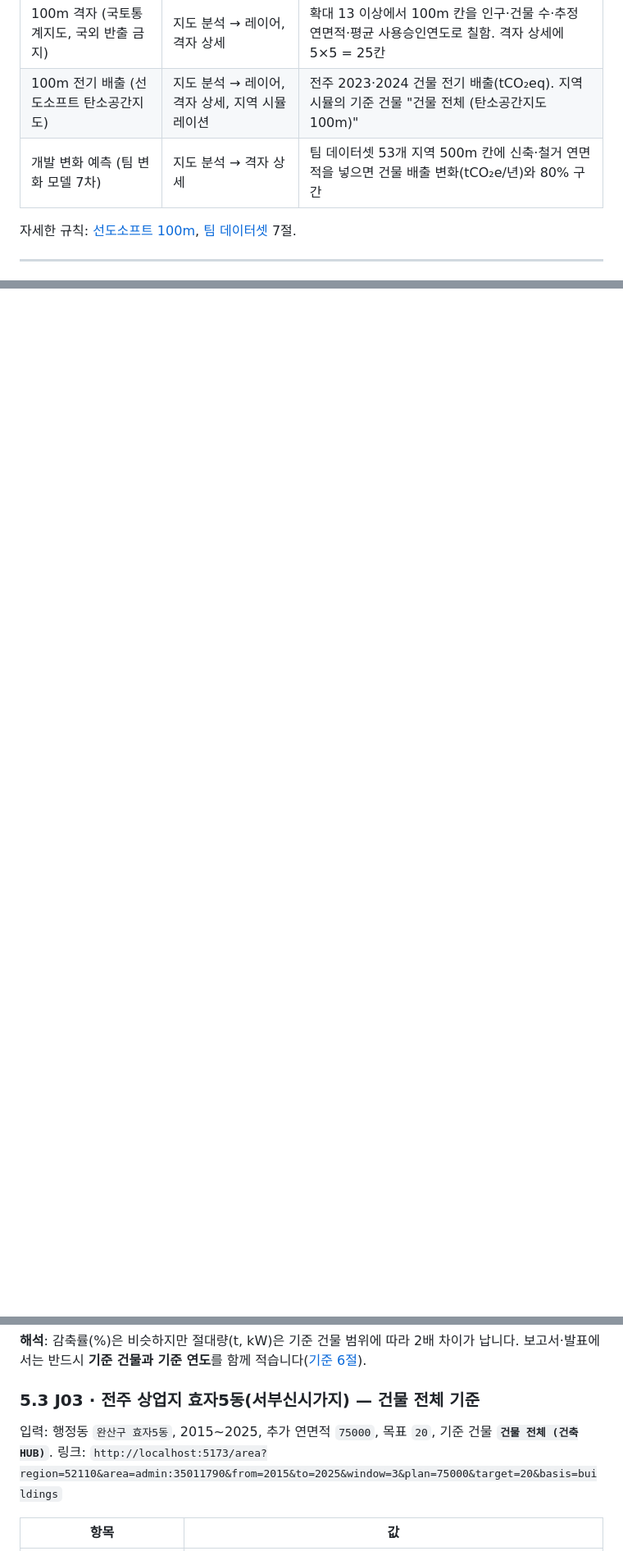
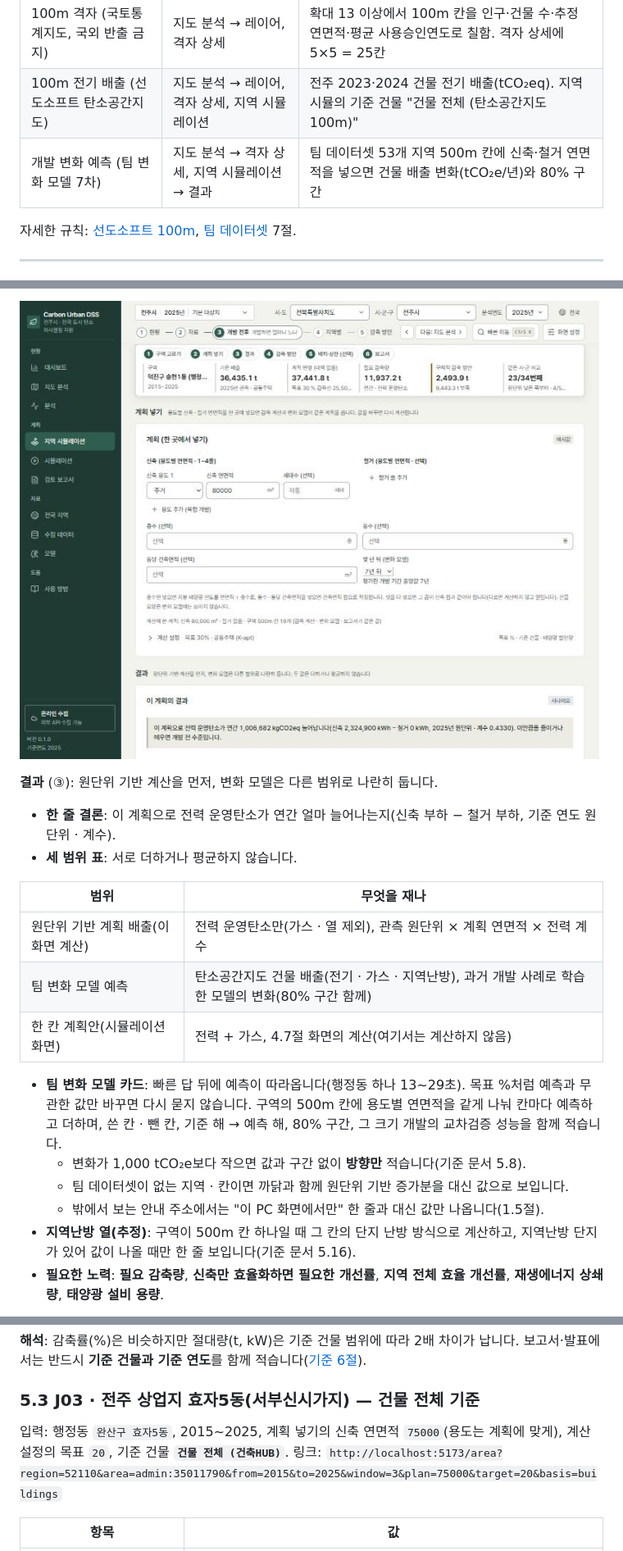
Before and after one commit to shy0401/New-dss, a Markdown page: docs/USER_MANUAL.md, 3 parts joined by grey strips. Shown at 82% size. Rendered like a GitHub page; pictures changed too: docs/images/manual2/m2-43-area-plan.jpg (added); blank space fills up the shorter version.

```diff
--- a/docs/USER_MANUAL.md
+++ b/docs/USER_MANUAL.md
@@ -100,7 +100,7 @@ Carbon Urban DSS는 **관측된 건물 에너지 사용량으로 도시의 운
 |---|---|---|
 | 100m 격자 (국토통계지도, 국외 반출 금지) | 지도 분석 → 레이어, 격자 상세 | 확대 13 이상에서 100m 칸을 인구·건물 수·추정 연면적·평균 사용승인연도로 칠함. 격자 상세에 5×5 = 25칸 |
 | 100m 전기 배출 (선도소프트 탄소공간지도) | 지도 분석 → 레이어, 격자 상세, 지역 시뮬레이션 | 전주 2023·2024 건물 전기 배출(tCO₂eq). 지역 시뮬의 기준 건물 "건물 전체 (탄소공간지도 100m)" |
-| 개발 변화 예측 (팀 변화 모델 7차) | 지도 분석 → 격자 상세 | 팀 데이터셋 53개 지역 500m 칸에 신축·철거 연면적을 넣으면 건물 배출 변화(tCO₂e/년)와 80% 구간 |
+| 개발 변화 예측 (팀 변화 모델 7차) | 지도 분석 → 격자 상세, 지역 시뮬레이션 → 결과 | 팀 데이터셋 53개 지역 500m 칸에 신축·철거 연면적을 넣으면 건물 배출 변화(tCO₂e/년)와 80% 구간 |
 
 자세한 규칙: [선도소프트 100m](SUNDOSOFT_KCSM100.md), [팀 데이터셋](TEAM_DATASET.md) 7절.
 
@@ -357,0 +376,20 @@ scripts\dss.cmd ImportBundle -BundlePath D:\share\carbon-dss-bundle-20261008-xxx
+![계획 넣기](images/manual2/m2-43-area-plan.jpg)
+
+**결과** (③): 원단위 기반 계산을 먼저, 변화 모델은 다른 범위로 나란히 둡니다.
+
+- **한 줄 결론**: 이 계획으로 전력 운영탄소가 연간 얼마 늘어나는지(신축 부하 − 철거 부하, 기준 연도 원단위 · 계수).
+- **세 범위 표**: 서로 더하거나 평균하지 않습니다.
+
+| 범위 | 무엇을 재나 |
+|---|---|
+| 원단위 기반 계획 배출(이 화면 계산) | 전력 운영탄소만(가스 · 열 제외), 관측 원단위 × 계획 연면적 × 전력 계수 |
+| 팀 변화 모델 예측 | 탄소공간지도 건물 배출(전기 · 가스 · 지역난방), 과거 개발 사례로 학습한 모델의 변화(80% 구간 함께) |
+| 한 칸 계획안(시뮬레이션 화면) | 전력 + 가스, 4.7절 화면의 계산(여기서는 계산하지 않음) |
+
+- **팀 변화 모델 카드**: 빠른 답 뒤에 예측이 따라옵니다(행정동 하나 13~29초). 목표 %처럼 예측과 무관한 값만 바꾸면 다시 묻지 않습니다. 구역의 500m 칸에 용도별 연면적을 같게 나눠 칸마다 예측하고 더하며, 쓴 칸 · 뺀 칸, 기준 해 → 예측 해, 80% 구간, 그 크기 개발의 교차검증 성능을 함께 적습니다.
+  - 변화가 1,000 tCO₂e보다 작으면 값과 구간 없이 **방향만** 적습니다(기준 문서 5.8).
+  - 팀 데이터셋이 없는 지역 · 칸이면 까닭과 함께 원단위 기반 증가분을 대신 값으로 보입니다.
+  - 밖에서 보는 안내 주소에서는 "이 PC 화면에서만" 한 줄과 대신 값만 나옵니다(1.5절).
+- **지역난방 열(추정)**: 구역이 500m 칸 하나일 때 그 칸의 단지 난방 방식으로 계산하고, 지역난방 단지가 있어 값이 나올 때만 한 줄 보입니다(기준 문서 5.16).
+- **필요한 노력**: **필요 감축량**, **신축만 효율화하면 필요한 개선률**, **지역 전체 효율 개선률**, **재생에너지 상쇄량**, **태양광 설비 용량**.
+
@@ -653,7 +690,7 @@ J01에서 **기준 건물**만 `건물 전체 (건축HUB)`로 바꿉니다. 링
 
 ### 5.3 J03 · 전주 상업지 효자5동(서부신시가지) — 건물 전체 기준
 
-입력: 행정동 `완산구 효자5동`, 2015~2025, 추가 연면적 `75000`, 목표 `20`, 기준 건물 **`건물 전체 (건축HUB)`**.
+입력: 행정동 `완산구 효자5동`, 2015~2025, 계획 넣기의 신축 연면적 `75000`(용도는 계획에 맞게), 계산 설정의 목표 `20`, 기준 건물 **`건물 전체 (건축HUB)`**.
 링크: `http://localhost:5173/area?region=52110&area=admin:35011790&from=2015&to=2025&window=3&plan=75000&target=20&basis=buildings`
 
 | 항목 | 값 |
```
Also changed, not shown: other parts of docs/USER_MANUAL.md (+57 -40 lines), docs/records/2026-11-23-u6-area-manual.md (added, +28 -0 lines), docs/records/README.md (+1 -0 lines), docs/images/manual2/m2-44-area-result.jpg (added).
